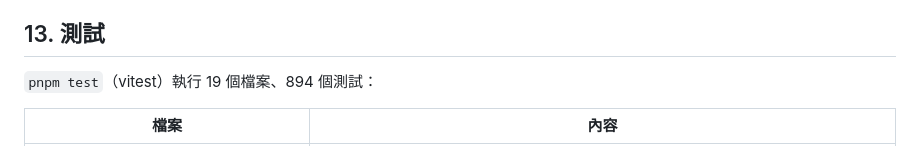
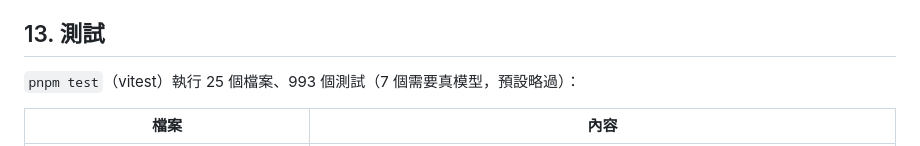
Before and after one commit to Exestence/redaction-proxy, a Markdown page: docs/DETAILS.md, the part around the change. Drawn GitHub-style.

Commit message:
docs: update the test count after merging the three branches
Co-Authored-By: Claude Opus 5.5 <noreply@anthropic.com>

```diff
--- a/docs/DETAILS.md
+++ b/docs/DETAILS.md
@@ -314,7 +314,7 @@ POST /v1/chat/completions -> 200 masked 3 (EMAIL 1, TWID 1, PATH 1) restored 3 u
 
 ## 13. 測試
 
-`pnpm test`（vitest）執行 19 個檔案、894 個測試：
+`pnpm test`（vitest）執行 25 個檔案、993 個測試（7 個需要真模型，預設略過）：
 
 | 檔案 | 內容 |
 | --- | --- |
```
